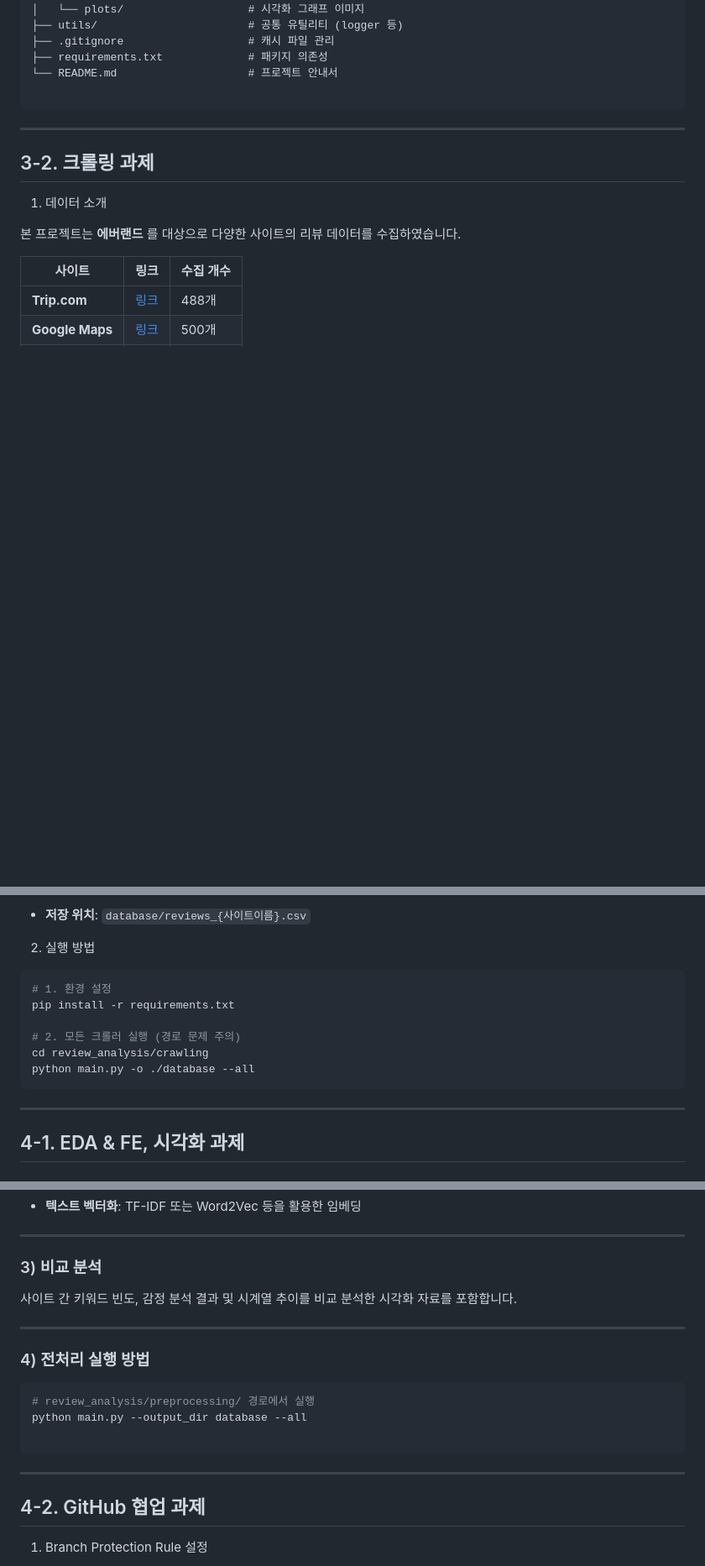
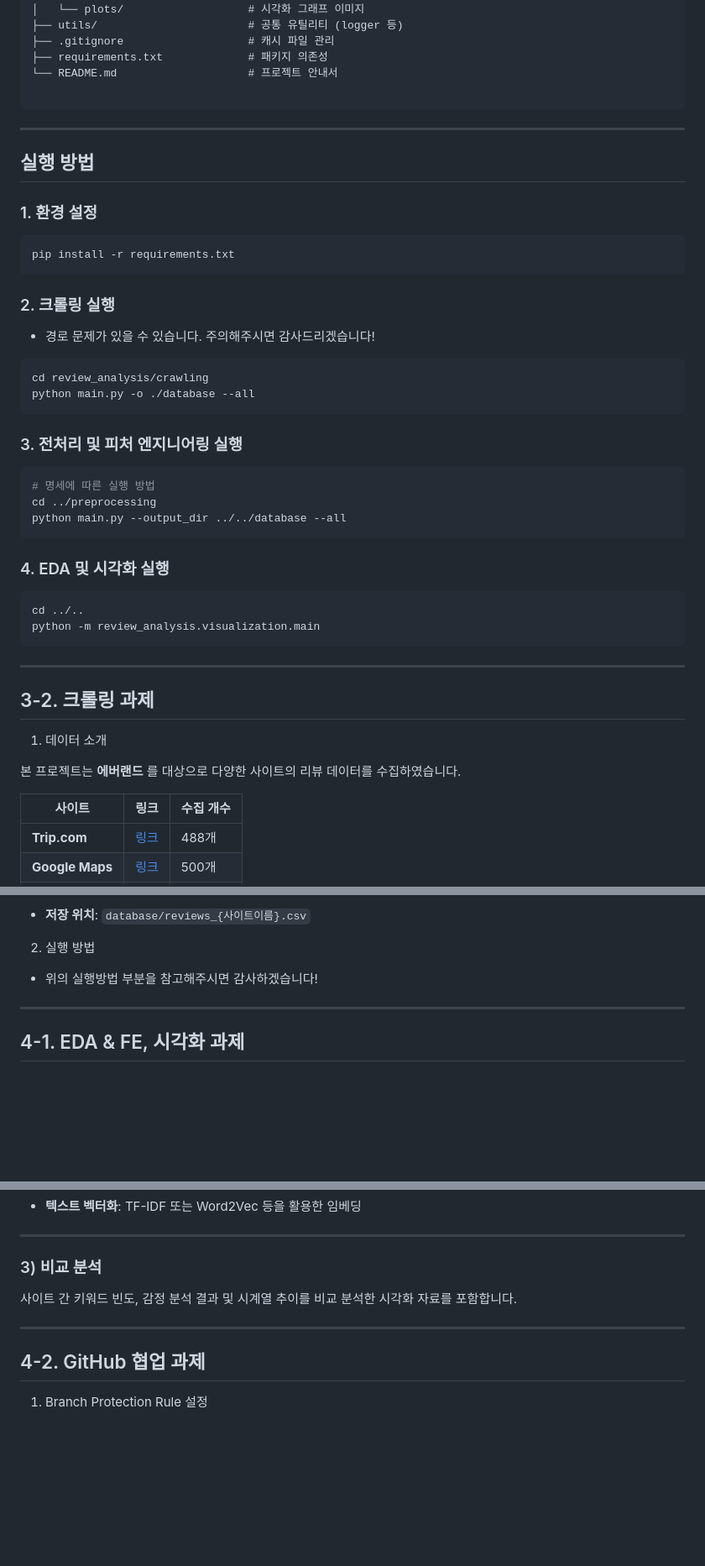
Before and after one commit to GeonwooNam/YBIGTA_newbie_team_project, a Markdown page: README.md, 3 parts joined by grey strips. Shown at 84% size. GitHub-like rendering; blank space fills up the shorter version.

Commit message:
fix: README 수정

````diff
--- a/README.md
+++ b/README.md
@@ -50,6 +50,35 @@ YBIGTA_newbie_team_project/
 
 ---
 
+## 실행 방법
+
+### 1. 환경 설정
+```bash
+pip install -r requirements.txt
+```
+
+### 2. 크롤링 실행
+* 경로 문제가 있을 수 있습니다. 주의해주시면 감사드리겠습니다!
+```bash
+cd review_analysis/crawling
+python main.py -o ./database --all
+```
+
+### 3. 전처리 및 피처 엔지니어링 실행
+```bash
+# 명세에 따른 실행 방법
+cd ../preprocessing
+python main.py --output_dir ../../database --all
+```
+
+### 4. EDA 및 시각화 실행
+```bash
+cd ../..
+python -m review_analysis.visualization.main
+```
+
+---
+
 ## 3-2. 크롤링 과제
 
 1) 데이터 소개
@@ -71,14 +100,7 @@ YBIGTA_newbie_team_project/
 
 2) 실행 방법
 
-```bash
-# 1. 환경 설정
-pip install -r requirements.txt
-
-# 2. 모든 크롤러 실행 (경로 문제 주의)
-cd review_analysis/crawling
-python main.py -o ./database --all
-```
+* 위의 실행방법 부분을 참고해주시면 감사하겠습니다!
 
 ---
 
@@ -150,16 +172,6 @@ python main.py -o ./database --all
 
 ---
 
-### 4) 전처리 실행 방법
-
-```bash
-# review_analysis/preprocessing/ 경로에서 실행
-python main.py --output_dir database --all
-
-```
-
----
-
 ## 4-2. GitHub 협업 과제
 
 1) Branch Protection Rule 설정
````
